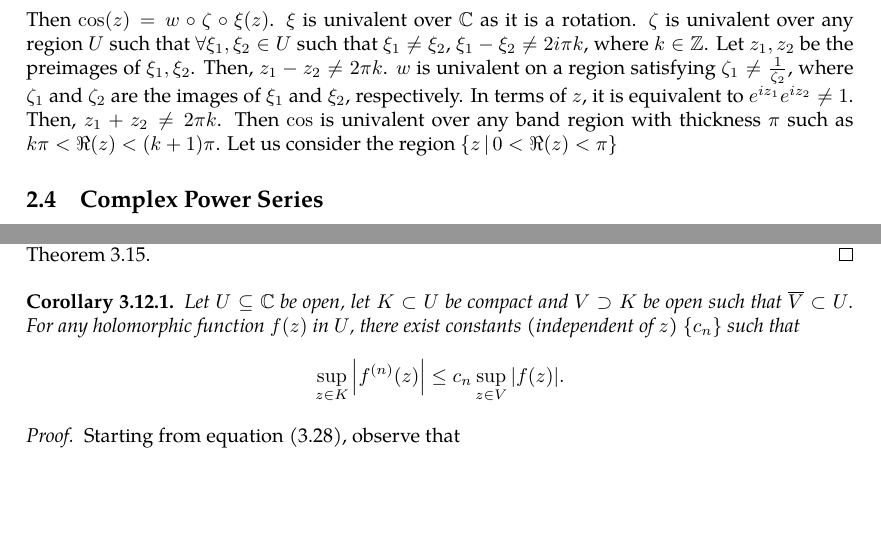
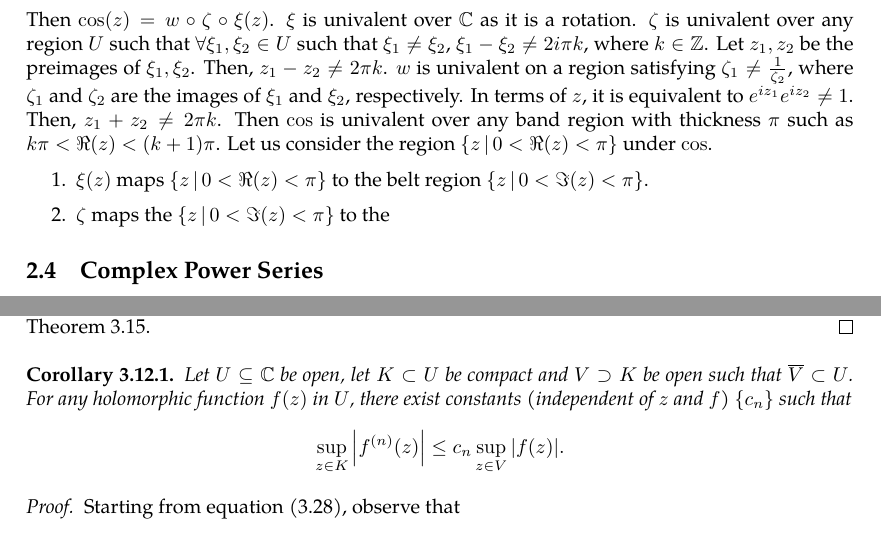
Before and after one commit to slipperking/complex-analysis-latex, a LaTeX document (main.tex): two parts of pages 16 and 34 of 41, joined at a grey line, cut so that both start at the same text, the shorter picture padded with empty space. Compiled offline with pdfLaTeX.

Commit message:
overleaf_to_git (Thu Jun  5 18:35:53 2025 -0700): update main.tex from r7568 to r7585

```diff
--- a/main.tex
+++ b/main.tex
@@ -399,7 +399,11 @@ Next we examine the complex logarithm.
 The functions \(\sin\) and \(\cos\), through their exponential form, still satisfy the properties such as their derivatives, periodicity being \(2\pi\), parity, sum and difference, and the fundamental identities \(\sin^2(z)+\cos^2(z)=1\), \(\sin(z)=\cos\paren{\frac{\pi}{2}-z}\). However, due to the extension, some properties do not hold. For instance, \(\sin(z)\) and \(\cos(z)\) are unbounded, as along the imaginary axis, they resemble their hyperbolic counterparts, which are unbounded along the real line.
 
 We now examine the regions over which \(\sin\) and \(\cos\) are univalent. We will begin with \(\cos(z)=\frac{e^{iz}+e^{-iz}}{2}\). Let \[\xi(z)=iz,\quad \zeta(\xi)=e^\xi,\quad w(\zeta)=\frac{\zeta+\flatfrac{1}{\zeta}}{2}.\]
-Then \(\cos(z)=w\circ\zeta\circ\xi(z)\). \(\xi\) is univalent over \(\mathbb{C}\) as it is a rotation. \(\zeta\) is univalent over any region \(U\) such that \(\forall\xi_1,\xi_2\in U\) such that \(\xi_1\neq \xi_2\), \(\xi_1-\xi_2\neq2i\pi k\), where \(k\in\mathbb{Z}\). Let \(z_1,z_2\) be the preimages of \(\xi_1,\xi_2\). Then, \(z_1-z_2\neq 2\pi k\). \(w\) is univalent on a region satisfying \(\zeta_1\neq\frac{1}{\zeta_2}\), where \(\zeta_1\) and \(\zeta_2\) are the images of \(\xi_1\) and \(\xi_2\), respectively. In terms of \(z\), it is equivalent to \(e^{iz_1}e^{iz_2}\neq 1\). Then, \(z_1+z_2\neq 2\pi k\). Then \(\cos\) is univalent over any band region with thickness \(\pi\) such as \(k\pi<\real(z)<(k+1)\pi\). Let us consider the region \(\cbraces{z}{0<\real(z)<\pi}\)
+Then \(\cos(z)=w\circ\zeta\circ\xi(z)\). \(\xi\) is univalent over \(\mathbb{C}\) as it is a rotation. \(\zeta\) is univalent over any region \(U\) such that \(\forall\xi_1,\xi_2\in U\) such that \(\xi_1\neq \xi_2\), \(\xi_1-\xi_2\neq2i\pi k\), where \(k\in\mathbb{Z}\). Let \(z_1,z_2\) be the preimages of \(\xi_1,\xi_2\). Then, \(z_1-z_2\neq 2\pi k\). \(w\) is univalent on a region satisfying \(\zeta_1\neq\frac{1}{\zeta_2}\), where \(\zeta_1\) and \(\zeta_2\) are the images of \(\xi_1\) and \(\xi_2\), respectively. In terms of \(z\), it is equivalent to \(e^{iz_1}e^{iz_2}\neq 1\). Then, \(z_1+z_2\neq 2\pi k\). Then \(\cos\) is univalent over any band region with thickness \(\pi\) such as \(k\pi<\real(z)<(k+1)\pi\). Let us consider the region \(\cbraces{z}{0<\real(z)<\pi}\) under \(\cos\).
+\begin{enumerate}
+    \item \(\xi(z)\) maps \(\cbraces{z}{0<\real(z)<\pi}\) to the belt region \(\cbraces{z}{0<\imaginary(z)<\pi}\).
+    \item \(\zeta\) maps the \(\cbraces{z}{0<\imaginary(z)<\pi}\) to the
+\end{enumerate}
 \subsection{Complex Power Series}
 Power series in real analysis can be generalized into complex series. Particularly, concepts such as uniform convergence are the same in complex series:
 \begin{definition}[Uniform Convergence]
@@ -883,7 +887,7 @@ The Cauchy--Goursat Integral Formula (\autoref{thm:cauchygoursatformula}) can al
     The problem now stands to prove that \(\varphi(z)\) exists in the first place, which is discussed later in \autoref{thm:bumpfunctionexistence}.
 \end{proof}
 \begin{corollary}
-    Let \(U\subseteq\mathbb{C}\) be open, let \(K\subset U\) be compact and \(V\supset K\) be open such that \(\overline{V}\subset U\). For any holomorphic function \(f(z)\) in \(U\), there exist constants (independent of \(z\)) \(\cbraces{c_n}\) such that \[\sup_{z\in K}\abs{f^{(n)}(z)}\leq c_n\sup_{z\in V}\abs{f(z)}.\]
+    Let \(U\subseteq\mathbb{C}\) be open, let \(K\subset U\) be compact and \(V\supset K\) be open such that \(\overline{V}\subset U\). For any holomorphic function \(f(z)\) in \(U\), there exist constants (independent of \(z\) and \(f\)) \(\cbraces{c_n}\) such that \[\sup_{z\in K}\abs{f^{(n)}(z)}\leq c_n\sup_{z\in V}\abs{f(z)}.\]
 \end{corollary}
 \begin{proof}
     Starting from equation \eqref{eq:nthderivativeboundedl1norm_statement}, observe that \[c_n\left\|f\right\|_{L_1(V)}\leq c_n\mu(V)\sup_{z\in V}\abs{f(z)},\] and we can define a new set of constants equal to \(c_n\mu(V)\), which are still independent of \(z\).
```
Also changed, not shown: main.tex (8 more changed lines).
